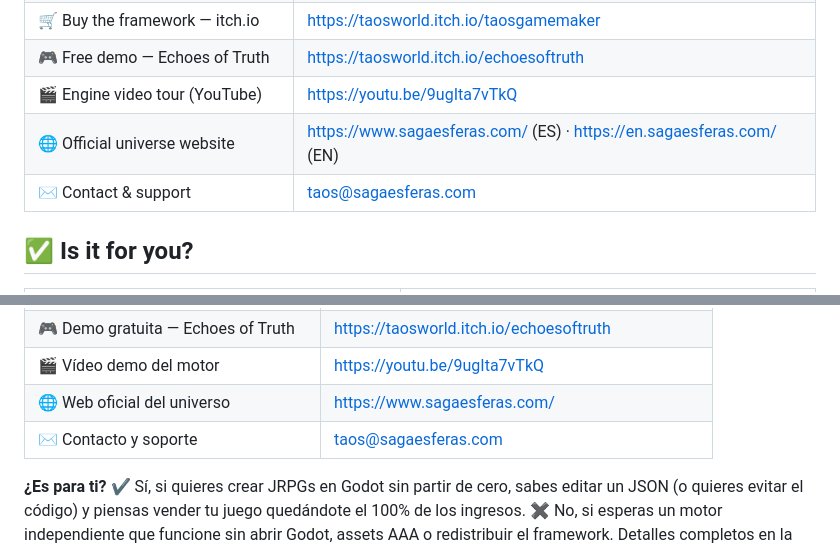
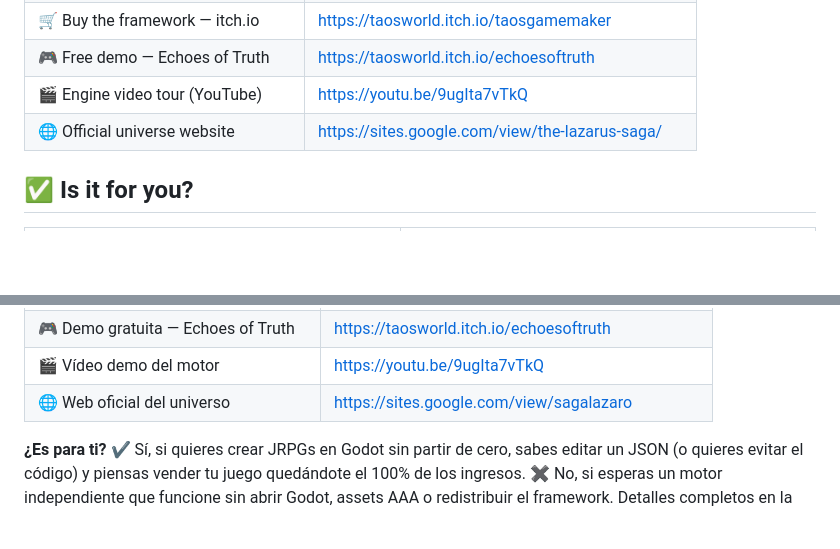
Before and after one commit to JoseMHR/taos-game-maker, a Markdown page: README.md, 2 parts joined by grey strips. Drawn GitHub-style; blank space fills up the shorter version.

Commit message:
Revise official website and contact information links
Updated links for the official universe website and contact support in both English and Spanish sections.

```diff
--- a/README.md
+++ b/README.md
@@ -65,8 +65,7 @@ The best way to judge a framework is to play a game made with it. **Echoes of Tr
 | 🛒 Buy the framework — itch.io | https://taosworld.itch.io/taosgamemaker |
 | 🎮 Free demo — Echoes of Truth | https://taosworld.itch.io/echoesoftruth |
 | 🎬 Engine video tour (YouTube) | https://youtu.be/9ugIta7vTkQ |
-| 🌐 Official universe website | https://www.sagaesferas.com/ (ES) · https://en.sagaesferas.com/ (EN) |
-| ✉️ Contact & support | [taos@sagaesferas.com](mailto:taos@sagaesferas.com) |
+| 🌐 Official universe website | https://sites.google.com/view/the-lazarus-saga/ |
 
 ## ✅ Is it for you?
 
@@ -132,8 +131,7 @@ All content in this repository (text, images, documentation) is provided for inf
 | 🛒 Comprar el framework — itch.io | https://taosworld.itch.io/taosgamemaker |
 | 🎮 Demo gratuita — Echoes of Truth | https://taosworld.itch.io/echoesoftruth |
 | 🎬 Vídeo demo del motor | https://youtu.be/9ugIta7vTkQ |
-| 🌐 Web oficial del universo | https://www.sagaesferas.com/ |
-| ✉️ Contacto y soporte | [taos@sagaesferas.com](mailto:taos@sagaesferas.com) |
+| 🌐 Web oficial del universo | https://sites.google.com/view/sagalazaro |
 
 **¿Es para ti?** ✔️ Sí, si quieres crear JRPGs en Godot sin partir de cero, sabes editar un JSON (o quieres evitar el código) y piensas vender tu juego quedándote el 100% de los ingresos. ✖️ No, si esperas un motor independiente que funcione sin abrir Godot, assets AAA o redistribuir el framework. Detalles completos en la [FAQ y licencia](https://josemhr.github.io/taos-game-maker/faq.html).
 
```
